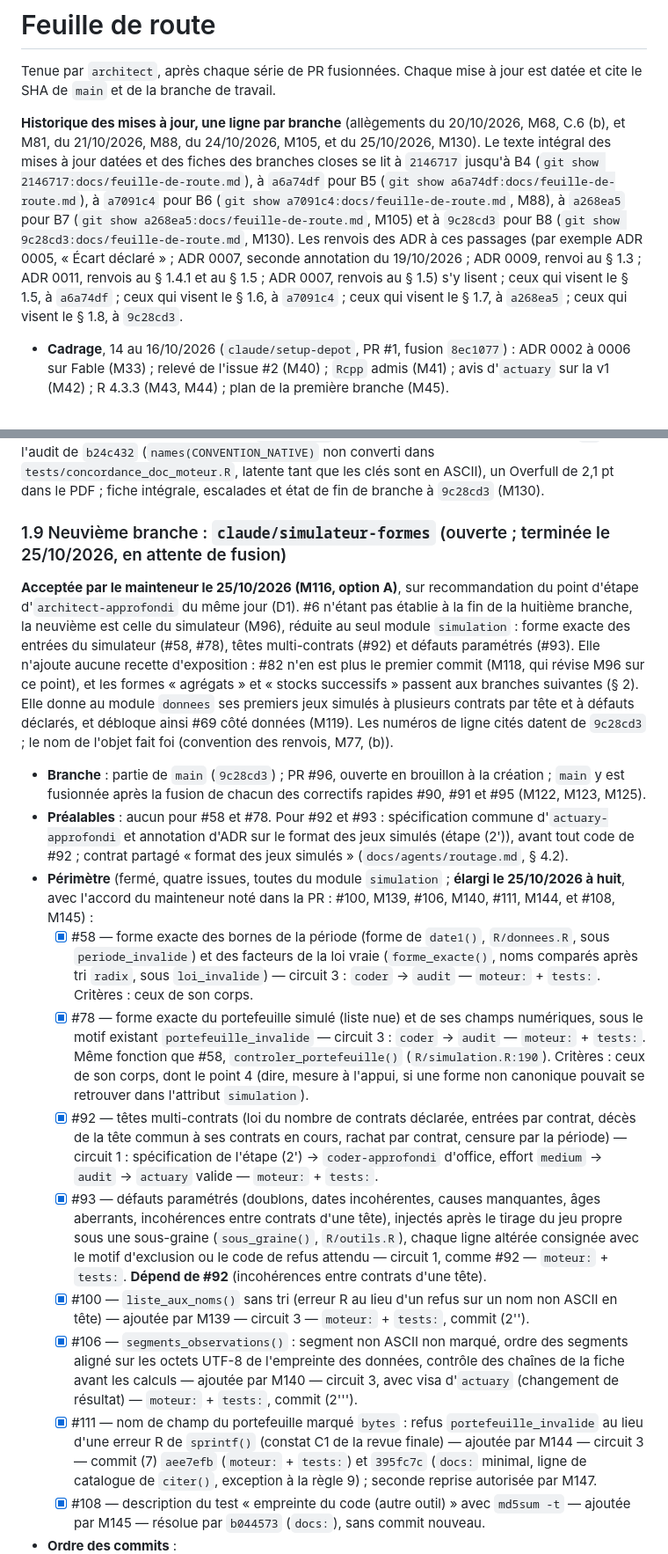
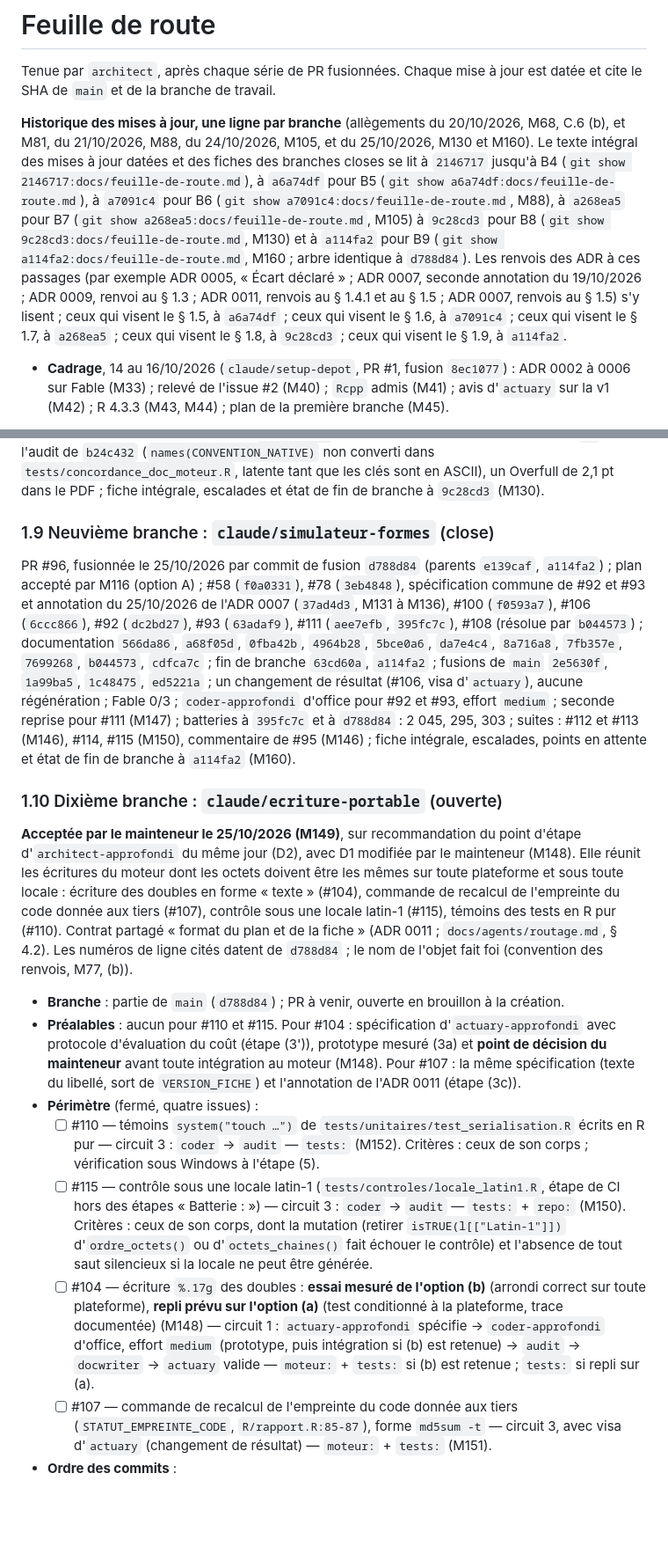
Before and after one commit to Gerard-Garey/outil_tables, a Markdown page: docs/feuille-de-route.md, 2 parts joined by grey strips. Shown at 88% size. Drawn GitHub-style; blank space fills up the shorter version.

```diff
--- a/docs/feuille-de-route.md
+++ b/docs/feuille-de-route.md
@@ -2,7 +2,7 @@
 
 Tenue par `architect`, après chaque série de PR fusionnées. Chaque mise à jour est datée et cite le SHA de `main` et de la branche de travail.
 
-**Historique des mises à jour, une ligne par branche** (allègements du 20/10/2026, M68, C.6 (b), et M81, du 21/10/2026, M88, du 24/10/2026, M105, et du 25/10/2026, M130). Le texte intégral des mises à jour datées et des fiches des branches closes se lit à `2146717` jusqu'à B4 (`git show 2146717:docs/feuille-de-route.md`), à `a6a74df` pour B5 (`git show a6a74df:docs/feuille-de-route.md`), à `a7091c4` pour B6 (`git show a7091c4:docs/feuille-de-route.md`, M88), à `a268ea5` pour B7 (`git show a268ea5:docs/feuille-de-route.md`, M105) et à `9c28cd3` pour B8 (`git show 9c28cd3:docs/feuille-de-route.md`, M130). Les renvois des ADR à ces passages (par exemple ADR 0005, « Écart déclaré » ; ADR 0007, seconde annotation du 19/10/2026 ; ADR 0009, renvoi au § 1.3 ; ADR 0011, renvois au § 1.4.1 et au § 1.5 ; ADR 0007, renvois au § 1.5) s'y lisent ; ceux qui visent le § 1.5, à `a6a74df` ; ceux qui visent le § 1.6, à `a7091c4` ; ceux qui visent le § 1.7, à `a268ea5` ; ceux qui visent le § 1.8, à `9c28cd3`.
+**Historique des mises à jour, une ligne par branche** (allègements du 20/10/2026, M68, C.6 (b), et M81, du 21/10/2026, M88, du 24/10/2026, M105, et du 25/10/2026, M130 et M160). Le texte intégral des mises à jour datées et des fiches des branches closes se lit à `2146717` jusqu'à B4 (`git show 2146717:docs/feuille-de-route.md`), à `a6a74df` pour B5 (`git show a6a74df:docs/feuille-de-route.md`), à `a7091c4` pour B6 (`git show a7091c4:docs/feuille-de-route.md`, M88), à `a268ea5` pour B7 (`git show a268ea5:docs/feuille-de-route.md`, M105) à `9c28cd3` pour B8 (`git show 9c28cd3:docs/feuille-de-route.md`, M130) et à `a114fa2` pour B9 (`git show a114fa2:docs/feuille-de-route.md`, M160 ; arbre identique à `d788d84`). Les renvois des ADR à ces passages (par exemple ADR 0005, « Écart déclaré » ; ADR 0007, seconde annotation du 19/10/2026 ; ADR 0009, renvoi au § 1.3 ; ADR 0011, renvois au § 1.4.1 et au § 1.5 ; ADR 0007, renvois au § 1.5) s'y lisent ; ceux qui visent le § 1.5, à `a6a74df` ; ceux qui visent le § 1.6, à `a7091c4` ; ceux qui visent le § 1.7, à `a268ea5` ; ceux qui visent le § 1.8, à `9c28cd3` ; ceux qui visent le § 1.9, à `a114fa2`.
 
 - **Cadrage**, 14 au 16/10/2026 (`claude/setup-depot`, PR #1, fusion `8ec1077`) : ADR 0002 à 0006 sur Fable (M33) ; relevé de l'issue #2 (M40) ; `Rcpp` admis (M41) ; avis d'`actuary` sur la v1 (M42) ; R 4.3.3 (M43, M44) ; plan de la première branche (M45).
 - **Première branche**, 16 au 17/10/2026 (PR #12, fusion `f9ab269`) : socle, `donnees`, simulateur minimal, `exposition` ; ADR 0007 et 0008 ; M46 à M49 ; plan de la deuxième branche (M50).
@@ -95,19 +83,19 @@ PR #80, fusionnée le 24/10/2026 par commit de fusion `a268ea5` (parents `a7091c
 
 PR #88, fusionnée le 25/10/2026 par commit de fusion `9c28cd3` (parents `aafda4b`, `957f977`) ; plan accepté par M93 (option A) ; ADR 0012 (`2699599`, accepté sans réserve, M107 ; Fable 1/3) ; #70 (`31bae78`, `b24c432`), #84 (`3d43788`), #77 (`337931c`, `a96cf7f`), #86 (`8321efa`), #87 (`5135667`, `bc55795`) ; documentation `f4a5ea7`, `a18116a`, `3d17344`, `e8ae7b5`, `831c03d` ; `VERSION_FICHE` 3 → 4, régénération unique `26f7a29` (exécution 40111528681) ; correctif rapide #81 (PR #85, `aafda4b`, fusionné dans la branche en `ff8ae76`) ; `coder-approfondi` d'office pour #86 et #87 (effort `medium`), seconde reprise ciblée de #87 hors workflow ; batteries à `831c03d` : 1 716, 295, 291 ; #77 fermée le 25/10/2026, critère 2 transféré à #49 (M115, M127) ; suites : #94 (mineurs de la revue finale, M124), #95 (journal des agents, M125), #89 (M126) ; réserves laissées hors issue : mineur de #86 (une liste sans noms à la place d'`empreintes` est refusée sans cause dans le champ `lu`), R1 de l'audit de `b24c432` (`names(CONVENTION_NATIVE)` non converti dans `tests/concordance_doc_moteur.R`, latente tant que les clés sont en ASCII), un Overfull de 2,1 pt dans le PDF ; fiche intégrale, escalades et état de fin de branche à `9c28cd3` (M130).
 
-### 1.9 Neuvième branche : `claude/simulateur-formes` (ouverte ; terminée le 25/10/2026, en attente de fusion)
+### 1.9 Neuvième branche : `claude/simulateur-formes` (close)
 
-**Acceptée par le mainteneur le 25/10/2026 (M116, option A)**, sur recommandation du point d'étape d'`architect-approfondi` du même jour (D1). #6 n'étant pas établie à la fin de la huitième branche, la neuvième est celle du simulateur (M96), réduite au seul module `simulation` : forme exacte des entrées du simulateur (#58, #78), têtes multi-contrats (#92) et défauts paramétrés (#93). Elle n'ajoute aucune recette d'exposition : #82 n'en est plus le premier commit (M118, qui révise M96 sur ce point), et les formes « agrégats » et « stocks successifs » passent aux branches suivantes (§ 2). Elle donne au module `donnees` ses premiers jeux simulés à plusieurs contrats par tête et à défauts déclarés, et débloque ainsi #69 côté données (M119). Les numéros de ligne cités datent de `9c28cd3` ; le nom de l'objet fait foi (convention des renvois, M77, (b)).
+PR #96, fusionnée le 25/10/2026 par commit de fusion `d788d84` (parents `e139caf`, `a114fa2`) ; plan accepté par M116 (option A) ; #58 (`f0a0331`), #78 (`3eb4848`), spécification commune de #92 et #93 et annotation du 25/10/2026 de l'ADR 0007 (`37ad4d3`, M131 à M136), #100 (`f0593a7`), #106 (`6ccc866`), #92 (`dc2bd27`), #93 (`63adaf9`), #111 (`aee7efb`, `395fc7c`), #108 (résolue par `b044573`) ; documentation `566da86`, `a68f05d`, `0fba42b`, `4964b28`, `5bce0a6`, `da7e4c4`, `8a716a8`, `7fb357e`, `7699268`, `b044573`, `cdfca7c` ; fin de branche `63cd60a`, `a114fa2` ; fusions de `main` `2e5630f`, `1a99ba5`, `1c48475`, `ed5221a` ; un changement de résultat (#106, visa d'`actuary`), aucune régénération ; Fable 0/3 ; `coder-approfondi` d'office pour #92 et #93, effort `medium` ; seconde reprise pour #111 (M147) ; batteries à `395fc7c` et à `d788d84` : 2 045, 295, 303 ; suites : #112 et #113 (M146), #114, #115 (M150), commentaire de #95 (M146) ; fiche intégrale, escalades, points en attente et état de fin de branche à `a114fa2` (M160).
 
-- **Branche** : partie de `main` (`9c28cd3`) ; PR #96, ouverte en brouillon à la création ; `main` y est fusionnée après la fusion de chacun des correctifs rapides #90, #91 et #95 (M122, M123, M125).
-- **Préalables** : aucun pour #58 et #78. Pour #92 et #93 : spécification commune d'`actuary-approfondi` et annotation d'ADR sur le format des jeux simulés (étape (2')), avant tout code de #92 ; contrat partagé « format des jeux simulés » (`docs/agents/routage.md`, § 4.2).
-- **Périmètre** (fermé, quatre issues, toutes du module `simulation` ; **élargi le 25/10/2026 à huit**, avec l'accord du mainteneur noté dans la PR : #100, M139, #106, M140, #111, M144, et #108, M145) :
-  - [x] #58 — forme exacte des bornes de la période (forme de `date1()`, `R/donnees.R`, sous `periode_invalide`) et des facteurs de la loi vraie (`forme_exacte()`, noms comparés après tri `radix`, sous `loi_invalide`) — circuit 3 : `coder` → `audit` — `moteur:` + `tests:`. Critères : ceux de son corps.
-  - [x] #78 — forme exacte du portefeuille simulé (liste nue) et de ses champs numériques, sous le motif existant `portefeuille_invalide` — circuit 3 : `coder` → `audit` — `moteur:` + `tests:`. Même fonction que #58, `controler_portefeuille()` (`R/simulation.R:190`). Critères : ceux de son corps, dont le point 4 (dire, mesure à l'appui, si une forme non canonique pouvait se retrouver dans l'attribut `simulation`).
-  - [x] #92 — têtes multi-contrats (loi du nombre de contrats déclarée, entrées par contrat, décès de la tête commun à ses contrats en cours, rachat par contrat, censure par la période) — circuit 1 : spécification de l'étape (2') → `coder-approfondi` d'office, effort `medium` → `audit` → `actuary` valide — `moteur:` + `tests:`.
-  - [x] #93 — défauts paramétrés (doublons, dates incohérentes, causes manquantes, âges aberrants, incohérences entre contrats d'une tête), injectés après le tirage du jeu propre sous une sous-graine (`sous_graine()`, `R/outils.R`), chaque ligne altérée consignée avec le motif d'exclusion ou le code de refus attendu — circuit 1, comme #92 — `moteur:` + `tests:`. **Dépend de #92** (incohérences entre contrats d'une tête).
-  - [x] #100 — `liste_aux_noms()` sans tri (erreur R au lieu d'un refus sur un nom non ASCII en tête) — ajoutée par M139 — circuit 3 — `moteur:` + `tests:`, commit (2'').
-  - [x] #106 — `segments_observations()` : segment non ASCII non marqué, ordre des segments aligné sur les octets UTF-8 de l'empreinte des données, contrôle des chaînes de la fiche avant les calculs — ajoutée par M140 — circuit 3, avec visa d'`actuary` (changement de résultat) — `moteur:` + `tests:`, commit (2''').
-  - [x] #111 — nom de champ du portefeuille marqué `bytes` : refus `portefeuille_invalide` au lieu d'une erreur R de `sprintf()` (constat C1 de la revue finale) — ajoutée par M144 — circuit 3 — commit (7) `aee7efb` (`moteur:` + `tests:`) et `395fc7c` (`docs:` minimal, ligne de catalogue de `citer()`, exception à la règle 9) ; seconde reprise autorisée par M147.
-  - [x] #108 — description du test « empreinte du code (autre outil) » avec `md5sum -t` — ajoutée par M145 — résolue par `b044573` (`docs:`), sans commit nouveau.
+### 1.10 Dixième branche : `claude/ecriture-portable` (ouverte)
+
+**Acceptée par le mainteneur le 25/10/2026 (M149)**, sur recommandation du point d'étape d'`architect-approfondi` du même jour (D2), avec D1 modifiée par le mainteneur (M148). Elle réunit les écritures du moteur dont les octets doivent être les mêmes sur toute plateforme et sous toute locale : écriture des doubles en forme « texte » (#104), commande de recalcul de l'empreinte du code donnée aux tiers (#107), contrôle sous une locale latin-1 (#115), témoins des tests en R pur (#110). Contrat partagé « format du plan et de la fiche » (ADR 0011 ; `docs/agents/routage.md`, § 4.2). Les numéros de ligne cités datent de `d788d84` ; le nom de l'objet fait foi (convention des renvois, M77, (b)).
+
+- **Branche** : partie de `main` (`d788d84`) ; PR à venir, ouverte en brouillon à la création.
+- **Préalables** : aucun pour #110 et #115. Pour #104 : spécification d'`actuary-approfondi` avec protocole d'évaluation du coût (étape (3')), prototype mesuré (3a) et **point de décision du mainteneur** avant toute intégration au moteur (M148). Pour #107 : la même spécification (texte du libellé, sort de `VERSION_FICHE`) et l'annotation de l'ADR 0011 (étape (3c)).
+- **Périmètre** (fermé, quatre issues) :
+  - [ ] #110 — témoins `system("touch …")` de `tests/unitaires/test_serialisation.R` écrits en R pur — circuit 3 : `coder` → `audit` — `tests:` (M152). Critères : ceux de son corps ; vérification sous Windows à l'étape (5).
+  - [ ] #115 — contrôle sous une locale latin-1 (`tests/controles/locale_latin1.R`, étape de CI hors des étapes « Batterie : ») — circuit 3 : `coder` → `audit` — `tests:` + `repo:` (M150). Critères : ceux de son corps, dont la mutation (retirer `isTRUE(l[["Latin-1"]])` d'`ordre_octets()` ou d'`octets_chaines()` fait échouer le contrôle) et l'absence de tout saut silencieux si la locale ne peut être générée.
+  - [ ] #104 — écriture `%.17g` des doubles : **essai mesuré de l'option (b)** (arrondi correct sur toute plateforme), **repli prévu sur l'option (a)** (test conditionné à la plateforme, trace documentée) (M148) — circuit 1 : `actuary-approfondi` spécifie → `coder-approfondi` d'office, effort `medium` (prototype, puis intégration si (b) est retenue) → `audit` → `docwriter` → `actuary` valide — `moteur:` + `tests:` si (b) est retenue ; `tests:` si repli sur (a).
+  - [ ] #107 — commande de recalcul de l'empreinte du code donnée aux tiers (`STATUT_EMPREINTE_CODE`, `R/rapport.R:85-87`), forme `md5sum -t` — circuit 3, avec visa d'`actuary` (changement de résultat) — `moteur:` + `tests:` (M151).
 - **Ordre des commits** :
```
Also changed, not shown: other parts of docs/feuille-de-route.md (+77 -115 lines).
